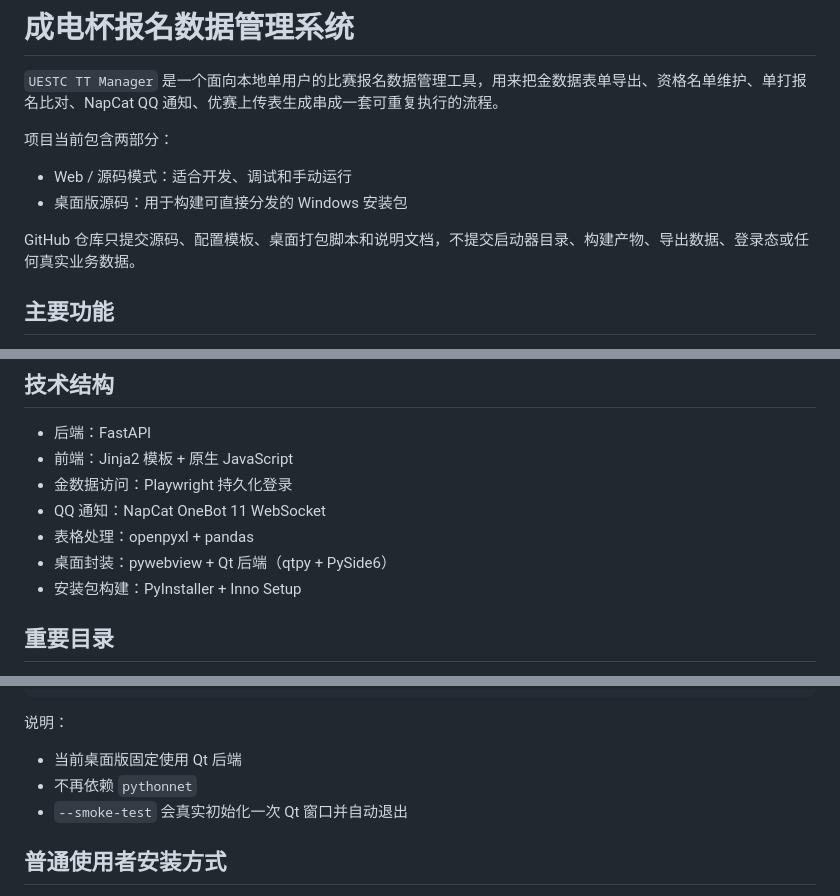
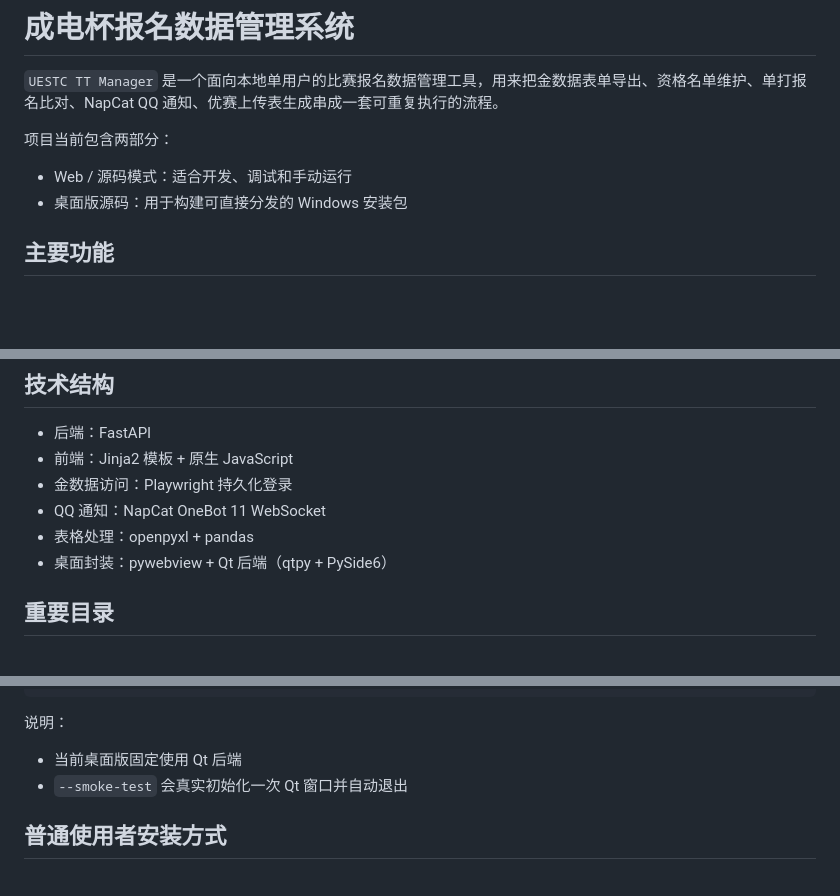
Before and after one commit to nesettle/uestc_tt_manager, a Markdown page: README.md, 3 parts joined by grey strips. Rendered like a GitHub page; blank space fills up the shorter version.

```diff
--- a/README.md
+++ b/README.md
@@ -7,7 +7,6 @@
 - Web / 源码模式：适合开发、调试和手动运行
 - 桌面版源码：用于构建可直接分发的 Windows 安装包
 
-GitHub 仓库只提交源码、配置模板、桌面打包脚本和说明文档，不提交启动器目录、构建产物、导出数据、登录态或任何真实业务数据。
 
 ## 主要功能
 
@@ -33,7 +32,6 @@ GitHub 仓库只提交源码、配置模板、桌面打包脚本和说明文档
 - QQ 通知：NapCat OneBot 11 WebSocket
 - 表格处理：openpyxl + pandas
 - 桌面封装：pywebview + Qt 后端（qtpy + PySide6）
-- 安装包构建：PyInstaller + Inno Setup
 
 ## 重要目录
 
@@ -115,7 +113,6 @@ python .\desktop\app_host.py --smoke-test
 说明：
 
 - 当前桌面版固定使用 Qt 后端
-- 不再依赖 `pythonnet`
 - `--smoke-test` 会真实初始化一次 Qt 窗口并自动退出
 
 ## 普通使用者安装方式
```
